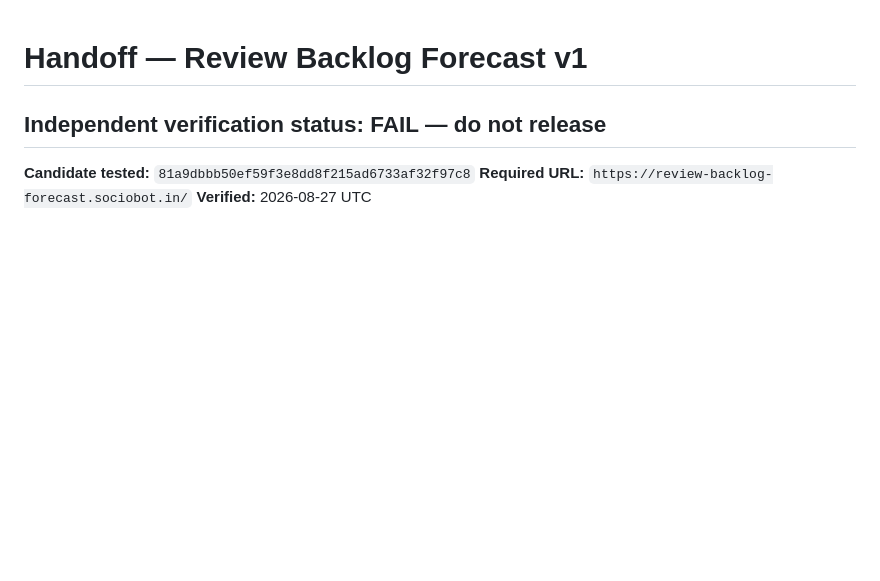
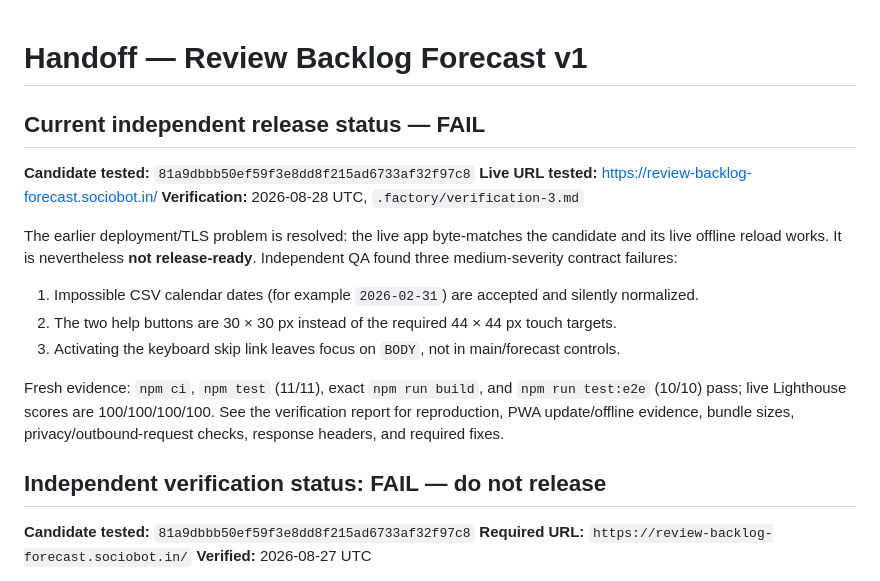
Before and after one commit to B-Divyesh/sf-review-backlog-forecast, a Markdown page: .factory/handoff.md, the part around the change. Drawn GitHub-style; blank space fills up the shorter version.

Commit message:
docs: add third independent verification

```diff
--- a/.factory/handoff.md
+++ b/.factory/handoff.md
@@ -1,4 +1,18 @@
 # Handoff — Review Backlog Forecast v1
+
+## Current independent release status — FAIL
+
+**Candidate tested:** `81a9dbbb50ef59f3e8dd8f215ad6733af32f97c8`
+**Live URL tested:** <https://review-backlog-forecast.sociobot.in/>
+**Verification:** 2026-08-28 UTC, `.factory/verification-3.md`
+
+The earlier deployment/TLS problem is resolved: the live app byte-matches the candidate and its live offline reload works. It is nevertheless **not release-ready**. Independent QA found three medium-severity contract failures:
+
+1. Impossible CSV calendar dates (for example `2026-02-31`) are accepted and silently normalized.
+2. The two help buttons are 30 × 30 px instead of the required 44 × 44 px touch targets.
+3. Activating the keyboard skip link leaves focus on `BODY`, not in main/forecast controls.
+
+Fresh evidence: `npm ci`, `npm test` (11/11), exact `npm run build`, and `npm run test:e2e` (10/10) pass; live Lighthouse scores are 100/100/100/100. See the verification report for reproduction, PWA update/offline evidence, bundle sizes, privacy/outbound-request checks, response headers, and required fixes.
 
 ## Independent verification status: **FAIL — do not release**
 
```
Also changed, not shown: .factory/verification-3.md (added, +80 -0 lines).
